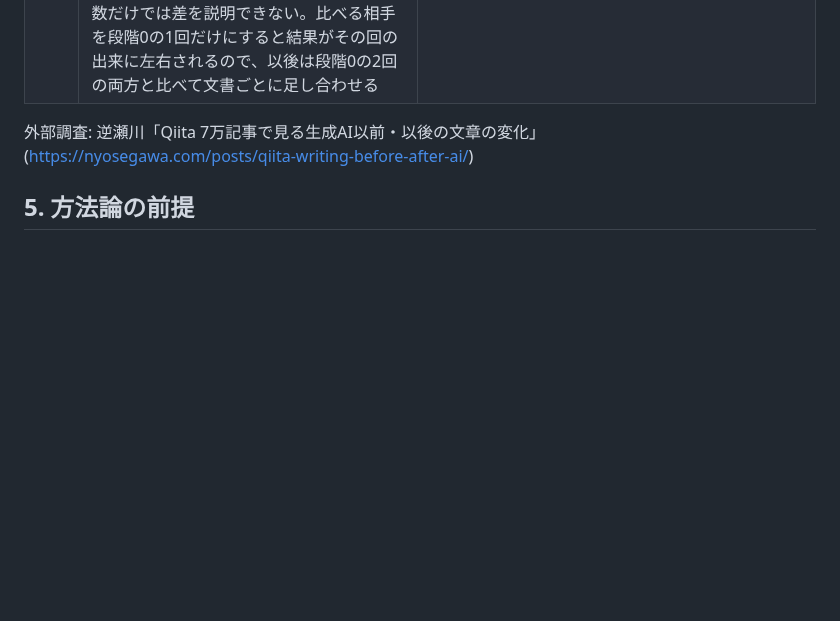
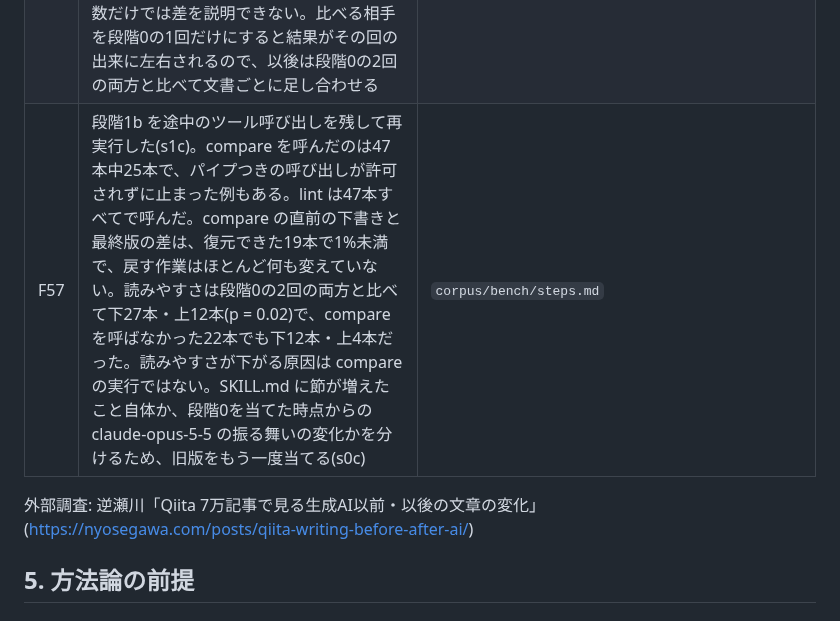
Before and after one commit to coji/natural-japanese, a Markdown page: corpus/ROADMAP.md, the part around the change. Rendered like a GitHub page; blank space fills up the shorter version.

```diff
--- a/corpus/ROADMAP.md
+++ b/corpus/ROADMAP.md
@@ -99,6 +99,7 @@
 | F54 | S51 の段階0。旧版を同じ条件で2回当てて sonnet で比べると、読みやすさは19対12(割れた・同じ16)で、たまたまでもこのくらいの差が出る。束ごとに見ると、作者の文書で11対2になった。文書ごとの対比較では、中身の変化・持ち込み・密度のどれも全47本の符号検定で p > 0.17。47本では小さな改善は見分けられず、採るかどうかは全47本の符号検定で決める。旧版の水準は、密度が作者の文書4.6・生成記事6.8・AI 以前の人間の文書1.7〜2.1、持ち込みは0.1〜3.4語/本、中身の変化は5.0〜7.9件/本(sonnet の判定。luna より多めに数える) | `corpus/bench/steps.md` |
 | F55 | S51 の段階1(最後に compare で原文にない語を原文の言い方に戻す)は採らない。持ち込みは文書ごとに28本で減り2本で増えた(p < 0.001)、密度も32対12で下がった(p = 0.004)。一方で読みやすさは段階0が上25本・段階1が上8本で下がった(p = 0.005)。中身の変化は27対15で減る向き(p = 0.09)。sonnet の理由の多くは、段階1が見出しに結論を入れず、小見出しを足さず、長い段落を分けていないこと。書き換えの割合は作者の文書で16%→13%、生成記事で9%→6%。「原文の言い方に戻す」という指示が、語の言い換えだけでなく構成の直しまで控えさせた。新版(F52)と同じ失敗で、原文を保つ方向の指示は推敲全体を控えめにする | `corpus/bench/steps.md` |
 | F56 | 段階1b(compare で戻すのは示された語だけ、構成の直しは残すと書いた)も採らない。s0a との比較で読みやすさ24対6(p = 0.001)、s0b とでは20対11(p = 0.15)。2回の段階0の両方と比べて文書ごとに足し合わせると、段階1b が下26本・上8本(p = 0.003)。持ち込みは24対6で減り(p = 0.001)、密度も下がった(p = 0.01)。書き換えた見出しの数は段階0の250〜280に対して段階1が171、段階1b が240で、見出しの数だけでは差を説明できない。比べる相手を段階0の1回だけにすると結果がその回の出来に左右されるので、以後は段階0の2回の両方と比べて文書ごとに足し合わせる | `corpus/bench/steps.md` |
+| F57 | 段階1b を途中のツール呼び出しを残して再実行した(s1c)。compare を呼んだのは47本中25本で、パイプつきの呼び出しが許可されずに止まった例もある。lint は47本すべてで呼んだ。compare の直前の下書きと最終版の差は、復元できた19本で1%未満で、戻す作業はほとんど何も変えていない。読みやすさは段階0の2回の両方と比べて下27本・上12本(p = 0.02)で、compare を呼ばなかった22本でも下12本・上4本だった。読みやすさが下がる原因は compare の実行ではない。SKILL.md に節が増えたこと自体か、段階0を当てた時点からの claude-opus-5-5 の振る舞いの変化かを分けるため、旧版をもう一度当てる(s0c) | `corpus/bench/steps.md` |
 
 外部調査: 逆瀬川「Qiita 7万記事で見る生成AI以前・以後の文章の変化」(https://nyosegawa.com/posts/qiita-writing-before-after-ai/)
 
```
Also changed, not shown: corpus/bench/steps.md (+37 -0 lines).
